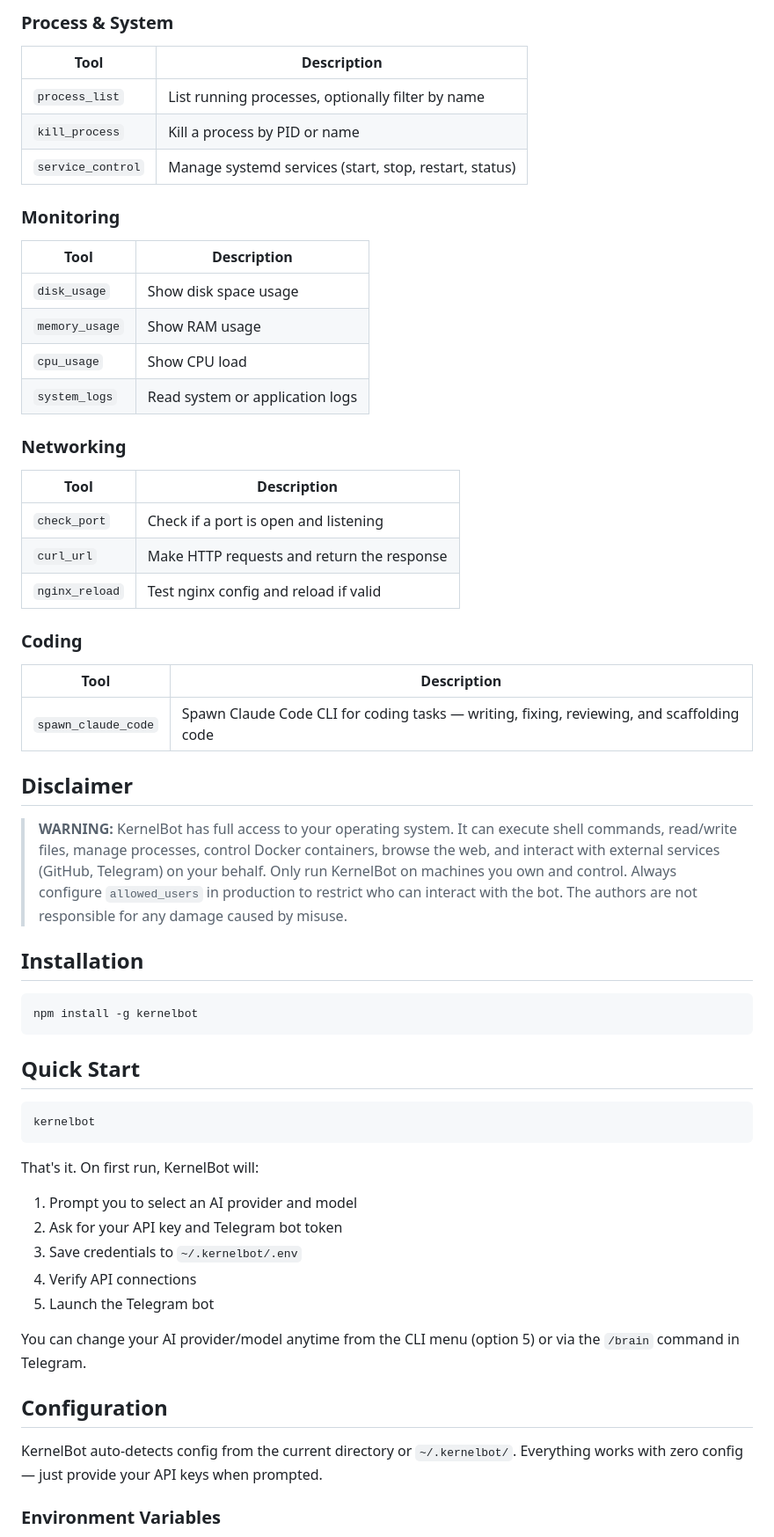
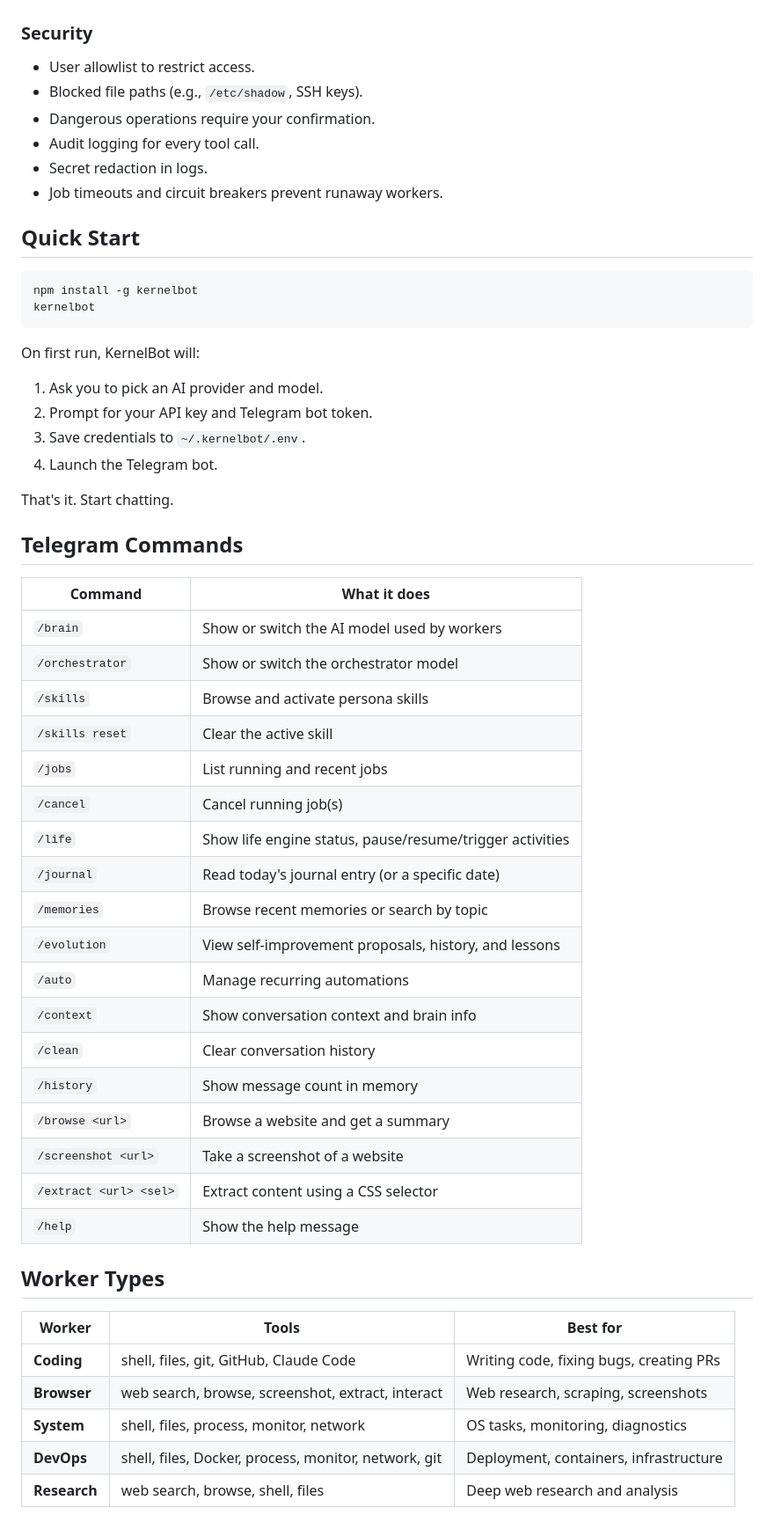
Before and after one commit to halsarkhi/SarkhiBot, a Markdown page: README.md, the part around one of its changes. Shown at 88% size. Rendered like a GitHub page.

````diff
--- a/README.md
+++ b/README.md
@@ -118,63 +76,56 @@ The orchestrator picks the right worker (or multiple workers in parallel) based
-### Process & System
-
-| Tool | Description |
-| --- | --- |
-| `process_list` | List running processes, optionally filter by name |
-| `kill_process` | Kill a process by PID or name |
-| `service_control` | Manage systemd services (start, stop, restart, status) |
-
-### Monitoring
-
-| Tool | Description |
-| --- | --- |
-| `disk_usage` | Show disk space usage |
-| `memory_usage` | Show RAM usage |
-| `cpu_usage` | Show CPU load |
-| `system_logs` | Read system or application logs |
-
-### Networking
-
-| Tool | Description |
-| --- | --- |
-| `check_port` | Check if a port is open and listening |
-| `curl_url` | Make HTTP requests and return the response |
-| `nginx_reload` | Test nginx config and reload if valid |
-
-### Coding
-
-| Tool | Description |
-| --- | --- |
-| `spawn_claude_code` | Spawn Claude Code CLI for coding tasks — writing, fixing, reviewing, and scaffolding code |
-
-## Disclaimer
-
-> **WARNING:** KernelBot has full access to your operating system. It can execute shell commands, read/write files, manage processes, control Docker containers, browse the web, and interact with external services (GitHub, Telegram) on your behalf. Only run KernelBot on machines you own and control. Always configure `allowed_users` in production to restrict who can interact with the bot. The authors are not responsible for any damage caused by misuse.
-
-## Installation
-
-```bash
-npm install -g kernelbot
-```
+### Security
+- User allowlist to restrict access.
+- Blocked file paths (e.g., `/etc/shadow`, SSH keys).
+- Dangerous operations require your confirmation.
+- Audit logging for every tool call.
+- Secret redaction in logs.
+- Job timeouts and circuit breakers prevent runaway workers.
 
 ## Quick Start
 
 ```bash
+npm install -g kernelbot
 kernelbot
 ```
 
-That's it. On first run, KernelBot will:
+On first run, KernelBot will:
+1. Ask you to pick an AI provider and model.
+2. Prompt for your API key and Telegram bot token.
+3. Save credentials to `~/.kernelbot/.env`.
+4. Launch the Telegram bot.
 
-1. Prompt you to select an AI provider and model
-2. Ask for your API key and Telegram bot token
-3. Save credentials to `~/.kernelbot/.env`
-4. Verify API connections
-5. Launch the Telegram bot
+That's it. Start chatting.
 
-You can change your AI provider/model anytime from the CLI menu (option 5) or via the `/brain` command in Telegram.
+## Telegram Commands
 
-## Configuration
+| Command | What it does |
+| --- | --- |
+| `/brain` | Show or switch the AI model used by workers |
+| `/orchestrator` | Show or switch the orchestrator model |
+| `/skills` | Browse and activate persona skills |
+| `/skills reset` | Clear the active skill |
+| `/jobs` | List running and recent jobs |
+| `/cancel` | Cancel running job(s) |
+| `/life` | Show life engine status, pause/resume/trigger activities |
+| `/journal` | Read today's journal entry (or a specific date) |
+| `/memories` | Browse recent memories or search by topic |
+| `/evolution` | View self-improvement proposals, history, and lessons |
+| `/auto` | Manage recurring automations |
+| `/context` | Show conversation context and brain info |
+| `/clean` | Clear conversation history |
+| `/history` | Show message count in memory |
+| `/browse <url>` | Browse a website and get a summary |
+| `/screenshot <url>` | Take a screenshot of a website |
+| `/extract <url> <sel>` | Extract content using a CSS selector |
+| `/help` | Show the help message |
 
-KernelBot auto-detects config from the current directory or `~/.kernelbot/`. Everything works with zero config — just provide your API keys when prompted.
+## Worker Types
 
-### Environment Variables
+| Worker | Tools | Best for |
+| --- | --- | --- |
+| **Coding** | shell, files, git, GitHub, Claude Code | Writing code, fixing bugs, creating PRs |
+| **Browser** | web search, browse, screenshot, extract, interact | Web research, scraping, screenshots |
+| **System** | shell, files, process, monitor, network | OS tasks, monitoring, diagnostics |
+| **DevOps** | shell, files, Docker, process, monitor, network, git | Deployment, containers, infrastructure |
+| **Research** | web search, browse, shell, files | Deep web research and analysis |
 
````
Also changed, not shown: other parts of README.md (+247 -235 lines).
